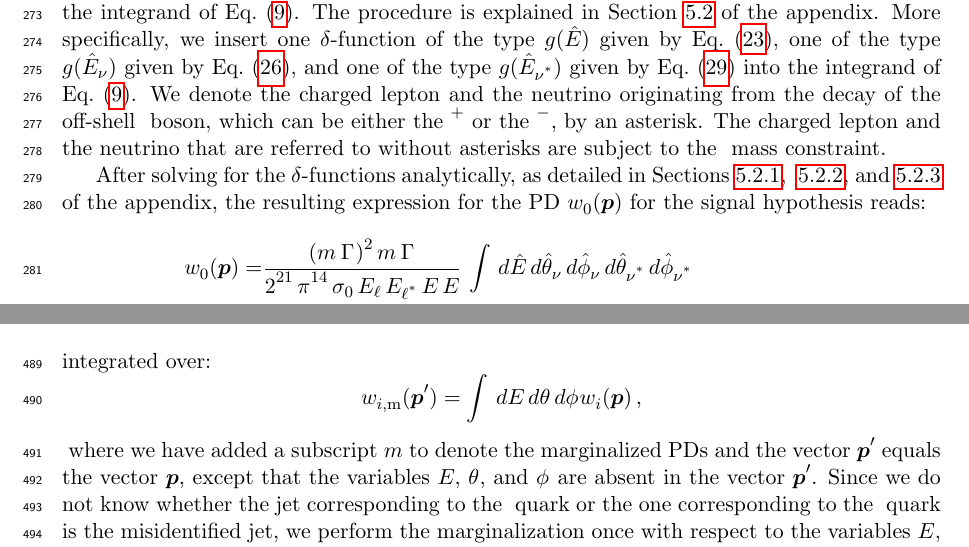
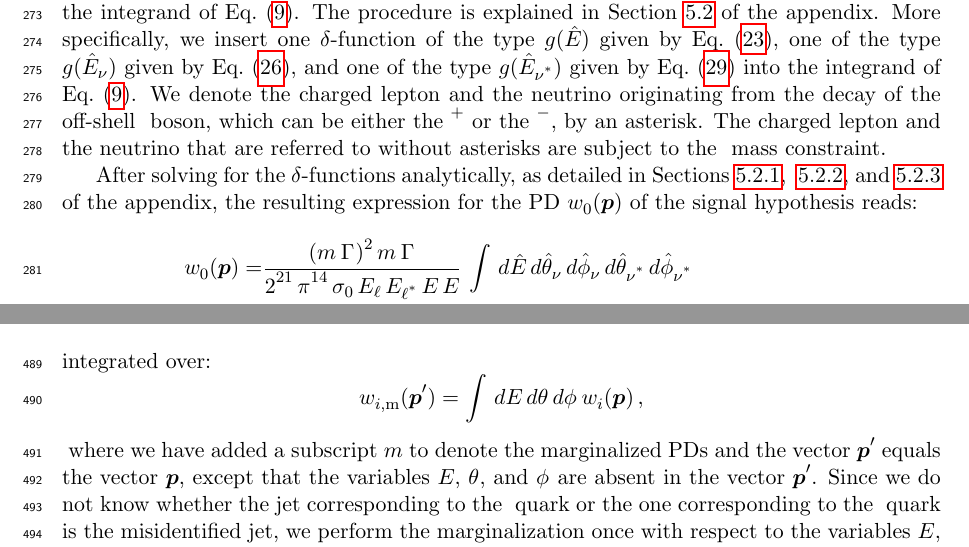
Before and after one commit to veelken/bbwwMEM_paper, a LaTeX paper (bbwwMEM.tex, which reads mem.tex, performance.tex): two parts of pages 9 and 17 of 32, joined at a grey line, cut so that both start at the same text. Compiled offline with pdfLaTeX.

Commit message:
minor text polishing

```diff
--- a/mem.tex
+++ b/mem.tex
@@ -301,7 +301,7 @@ We denote the charged lepton and the neutrino originating from the decay of the
 The charged lepton and the neutrino that are referred to without asterisks are subject to the $\PW$ mass constraint.
 
 After solving for the $\delta$-functions analytically, as detailed in Sections~\ref{sec:appendix_bEn_Hbb}, ~\ref{sec:appendix_nuEn_Wlnu}, and~\ref{sec:appendix_nuEn_Hww} of the appendix,
-the resulting expression for the PD $w_{0}(\vecy)$ for the signal hypothesis reads:
+the resulting expression for the PD $w_{0}(\vecy)$ of the signal hypothesis reads:
 \begin{linenowrapper}
 \begin{align}
 w_{0}(\vecy)
--- a/performance.tex
+++ b/performance.tex
@@ -258,7 +258,7 @@ Marginalization means that the $\Pbottom$-jet variables $E_{\Pbottom}$, $\theta_
 are no longer used in the RHS of these expressions but instead integrated over:
 \begin{linenowrapper}
 \begin{equation*}
-w_{i,\textrm{m}}(\vecy') = \int \, dE_{\Pbottom} \, d\theta_{\Pbottom} \, d\phi_{\Pbottom} w_{i}(\vecy) \, ,
+w_{i,\textrm{m}}(\vecy') = \int \, dE_{\Pbottom} \, d\theta_{\Pbottom} \, d\phi_{\Pbottom} \, w_{i}(\vecy) \, ,
 \end{equation*}
 \end{linenowrapper}
 where we have added a subscript $m$ to denote the marginalized PDs and the vector $\vecy'$ equals the vector $\vecy$,
```
